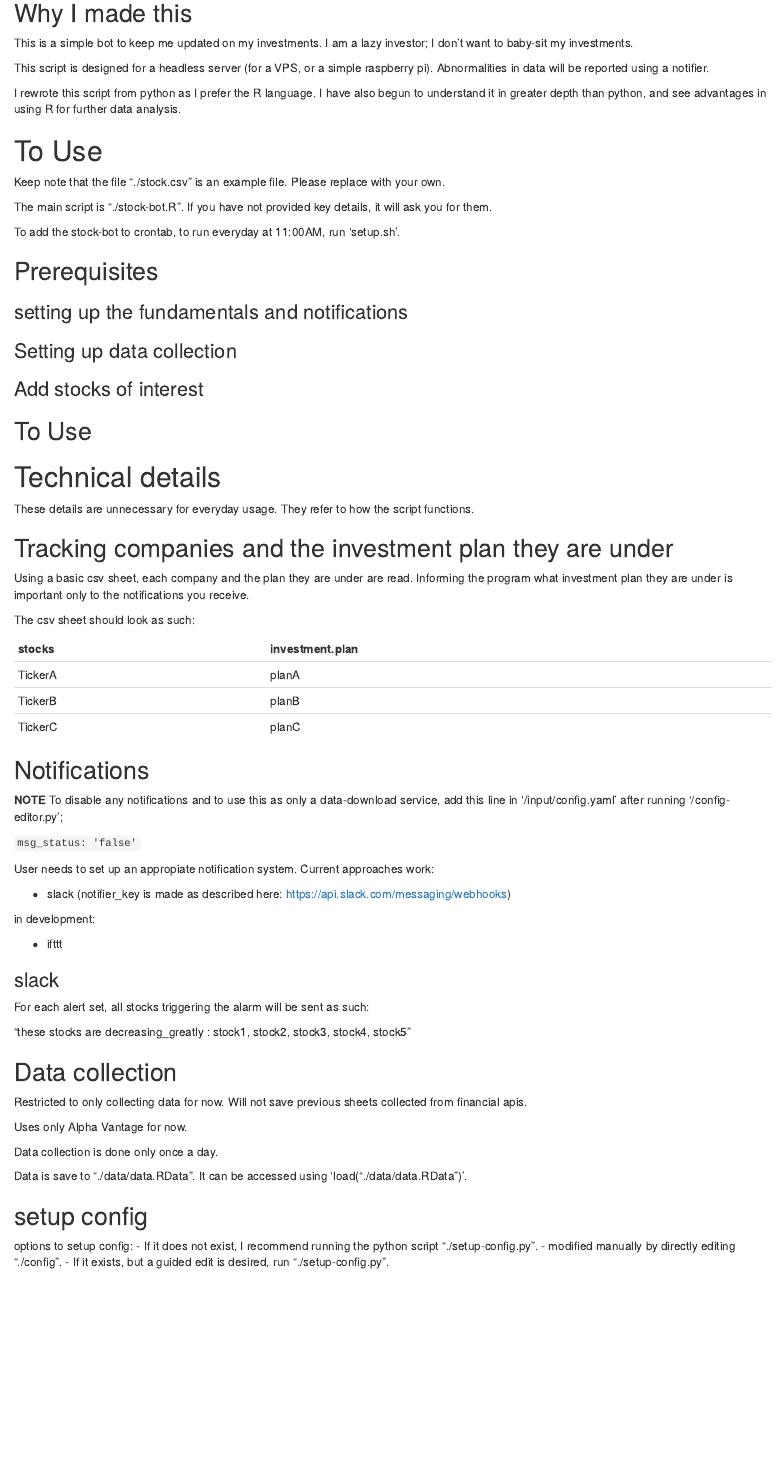
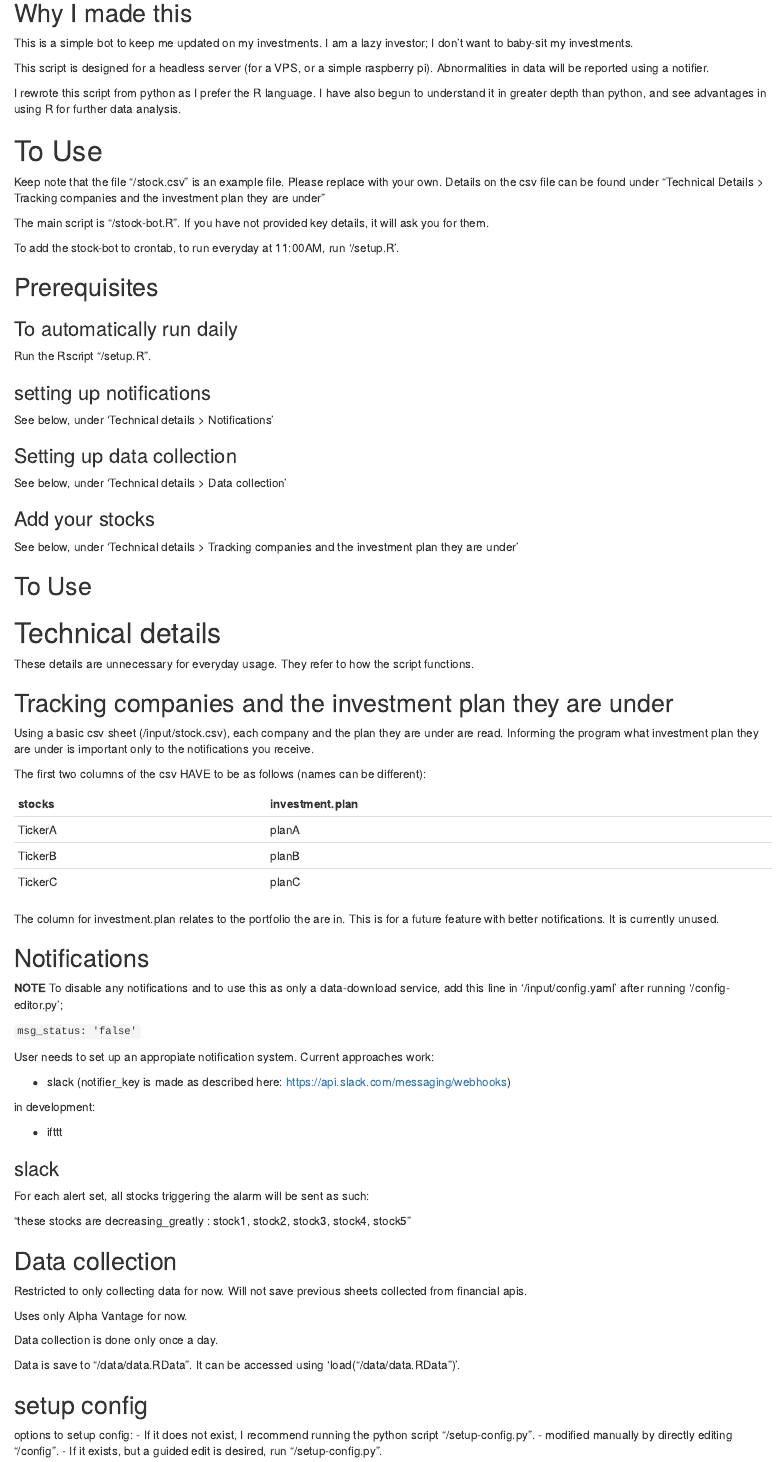
Before and after one commit to SNTag/stock-bot, an R Markdown document (readme.Rmd): the page in a window 1100 px wide, from 380 px down. Rendered offline with R 4.5, knitr and Pandoc, with nearby package versions; a font, style sheet, LaTeX package, included part or bibliography that could not be used is replaced or left out.

Commit message:
improved setup (crontab)

```diff
--- a/readme.Rmd
+++ b/readme.Rmd
@@ -35,19 +35,29 @@ I rewrote this script from python as I prefer the R language. I have also begun
 
 # To Use
 
-Keep note that the file "./stock.csv" is an example file. Please replace with your own.
+Keep note that the file "/stock.csv" is an example file. Please replace with your own. Details on the csv file can be found under "Technical Details > Tracking companies and the investment plan they are under"
 
-The main script is "./stock-bot.R". If you have not provided key details, it will ask you for them.
+The main script is "/stock-bot.R". If you have not provided key details, it will ask you for them.
 
-To add the stock-bot to crontab, to run everyday at 11:00AM, run 'setup.sh'.
+To add the stock-bot to crontab, to run everyday at 11:00AM, run '/setup.R'.
 
 ## Prerequisites
 
-### setting up the fundamentals and notifications
+### To automatically run daily
+
+Run the Rscript "/setup.R".
+
+### setting up notifications
+
+See below, under 'Technical details > Notifications'
 
 ### Setting up data collection
 
-### Add stocks of interest
+See below, under 'Technical details > Data collection'
+
+### Add your stocks
+
+See below, under 'Technical details > Tracking companies and the investment plan they are under'
 
 ## To Use
 
@@ -57,15 +67,17 @@ These details are unnecessary for everyday usage. They refer to how the script f
 
 ## Tracking companies and the investment plan they are under
 
-Using a basic csv sheet, each company and the plan they are under are read. Informing the program what investment plan they are under is important only to the notifications you receive.
+Using a basic csv sheet (/input/stock.csv), each company and the plan they are under are read. Informing the program what investment plan they are under is important only to the notifications you receive.
 
-The csv sheet should look as such:
+The first two columns of the csv HAVE to be as follows (names can be different):
 
 | stocks  | investment.plan  |
 |---|---|
 | TickerA  | planA  |
 | TickerB  | planB  |
 | TickerC  | planC  |
+
+The column for investment.plan relates to the portfolio the are in. This is for a future feature with better notifications. It is currently unused.
 
 ## Notifications
 
@@ -96,14 +108,14 @@ Uses only Alpha Vantage for now.
 
 Data collection is done only once a day.
 
-Data is save to "./data/data.RData". It can be accessed using 'load("./data/data.RData")'.
+Data is save to "/data/data.RData". It can be accessed using 'load("/data/data.RData")'.
 
 ## setup config
 
 options to setup config:
-- If it does not exist, I recommend running the python script "./setup-config.py".
-- modified manually by directly editing "./config".
-- If it exists, but a guided edit is desired, run "./setup-config.py".
+- If it does not exist, I recommend running the python script "/setup-config.py".
+- modified manually by directly editing "/config".
+- If it exists, but a guided edit is desired, run "/setup-config.py".
 
 ## input stocks
 
```
Also changed, not shown: setup.R (added, +13 -0 lines), stock-bot.R (+0 -1 lines), readme.Rmd (8 more changed lines), 1 other file.
